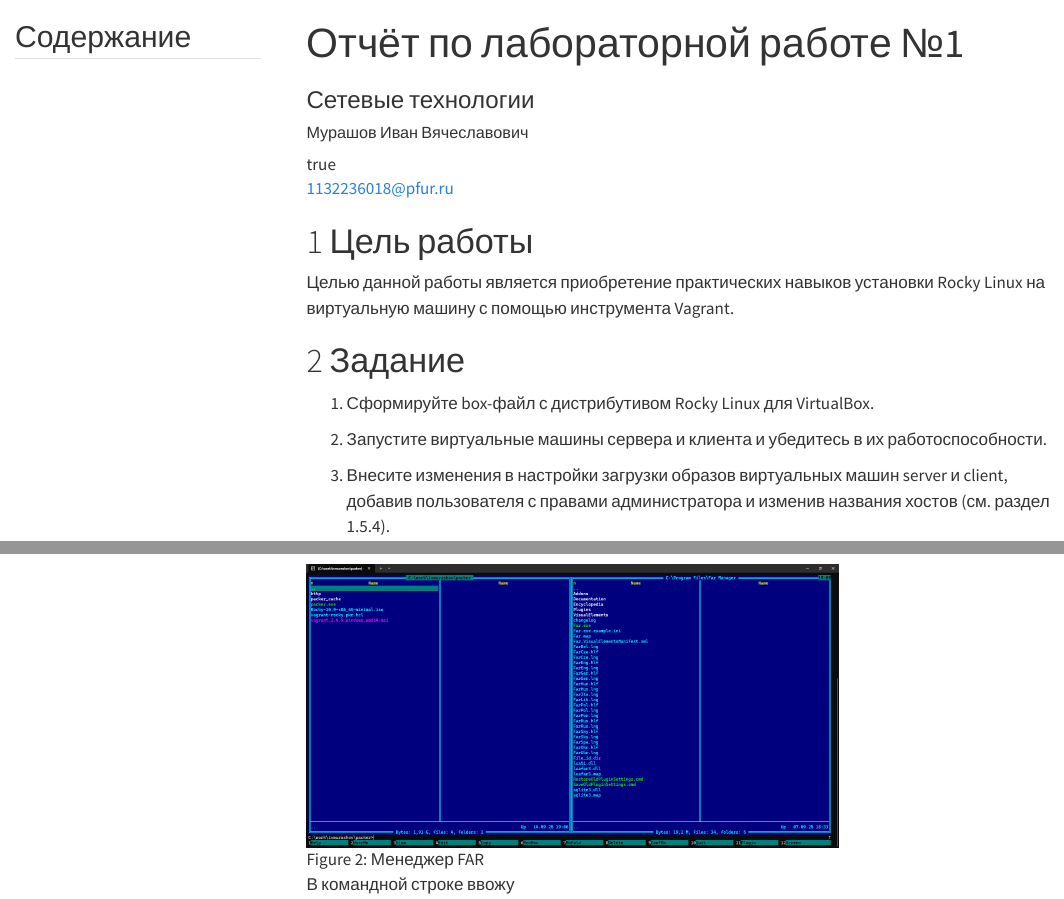
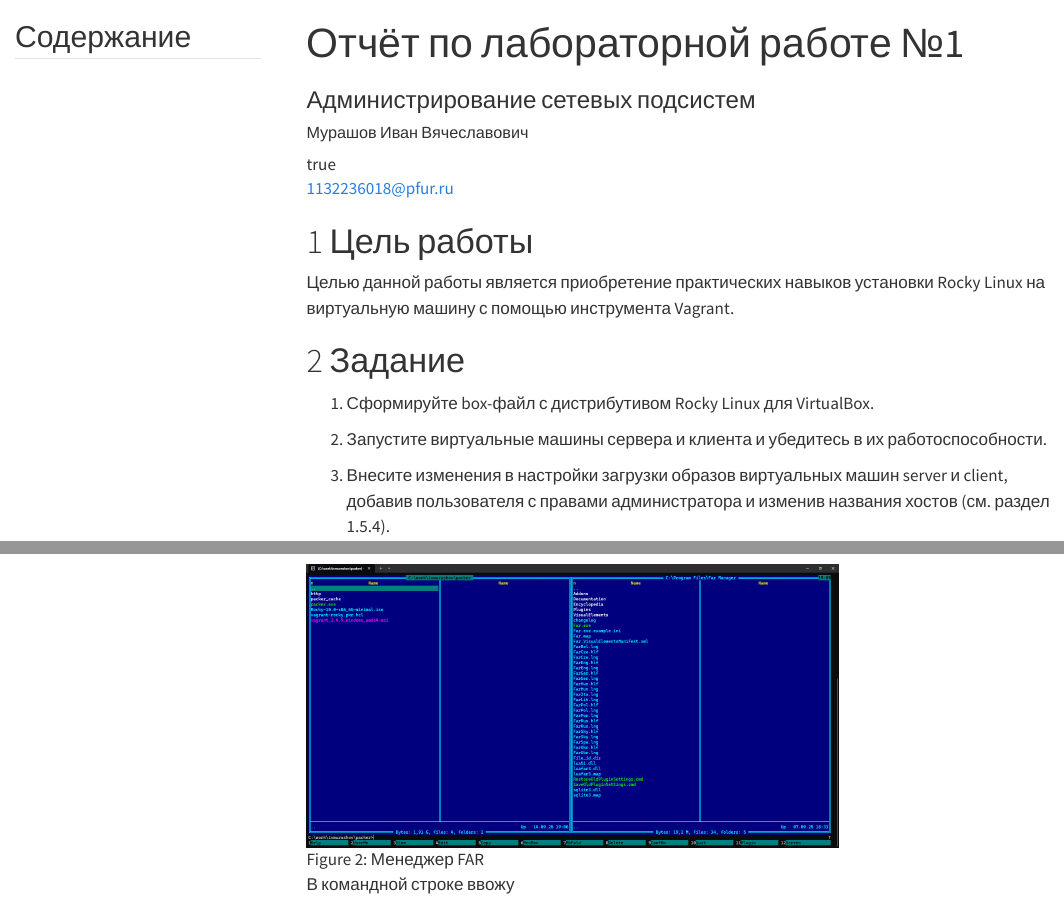
Before and after one commit to neve7mind/study_2025-2026_net-os-admin, a Quarto document (labs/lab01/report/net-os-admin--lab01--report.qmd): the page in a window 1100 px wide, from its top, and a second part further down, joined at a grey line. Rendered offline with R 4.5, knitr and Pandoc in place of Quarto, with nearby package versions; menus at the side of the page are left out.

Commit message:
lab01: report hotfix

```diff
--- a/labs/lab01/report/net-os-admin--lab01--report.qmd
+++ b/labs/lab01/report/net-os-admin--lab01--report.qmd
@@ -12,7 +12,7 @@ author:
 
 ## Title
 title: "Отчёт по лабораторной работе №1"
-subtitle: "Сетевые технологии"
+subtitle: "Администрирование сетевых подсистем"
 license: "CC BY"
 
 ## Generic otions
```
Also changed, not shown: 2 other files.
